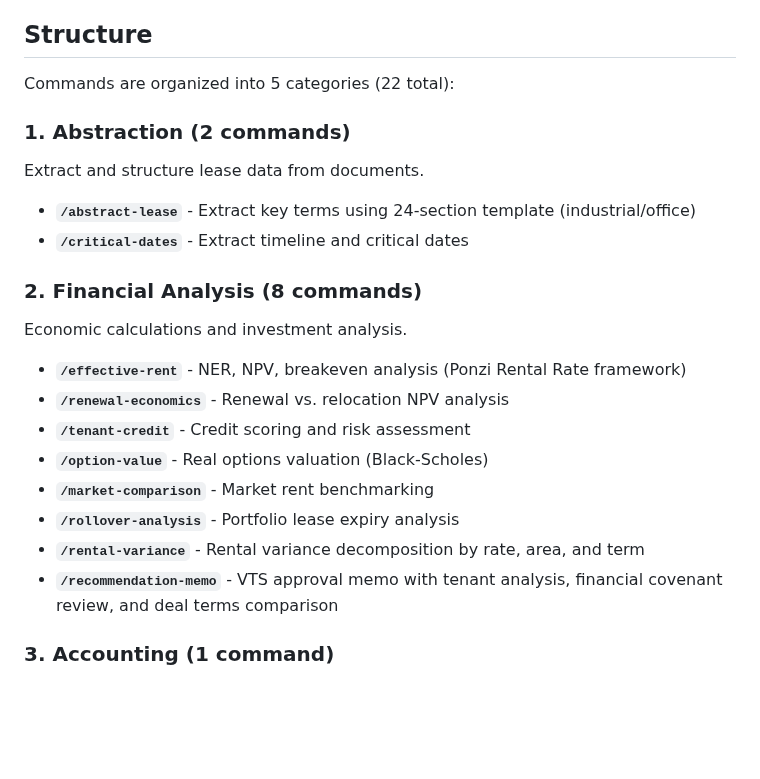
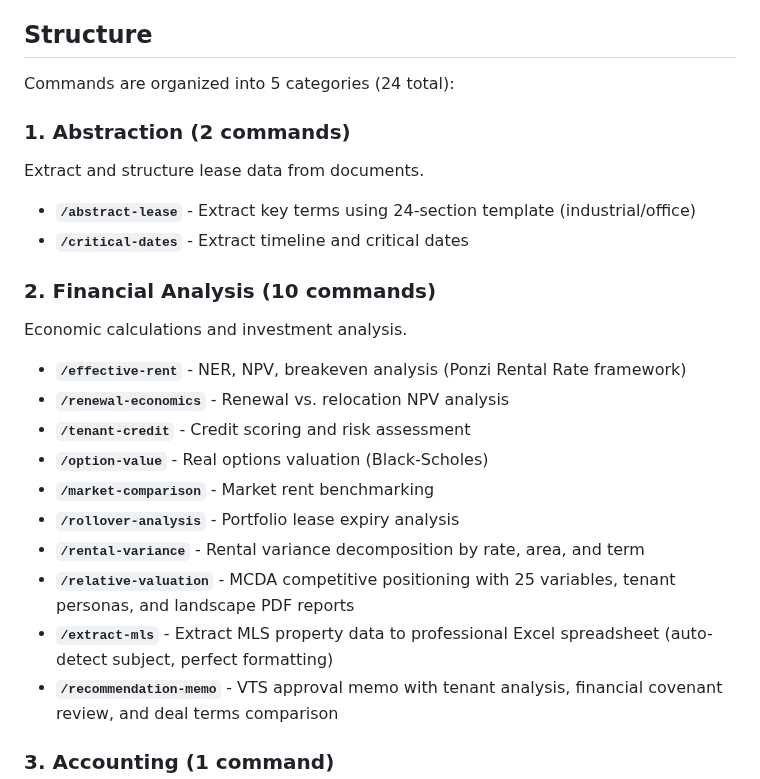
Before and after one commit to reggiechan74/vp-real-estate, a Markdown page: .claude/commands/README.md, the part around the change. Drawn GitHub-style; blank space fills up the shorter version.

Commit message:
Update commands README: Add /extract-mls and /relative-valuation to Financial Analysis category (24 commands total)

```diff
--- a/.claude/commands/README.md
+++ b/.claude/commands/README.md
@@ -4,7 +4,7 @@ Automated workflows for commercial real estate lease analysis.
 
 ## Structure
 
-Commands are organized into 5 categories (22 total):
+Commands are organized into 5 categories (24 total):
 
 ### 1. Abstraction (2 commands)
 
@@ -13,7 +13,7 @@ Extract and structure lease data from documents.
 - **`/abstract-lease`** - Extract key terms using 24-section template (industrial/office)
 - **`/critical-dates`** - Extract timeline and critical dates
 
-### 2. Financial Analysis (8 commands)
+### 2. Financial Analysis (10 commands)
 
 Economic calculations and investment analysis.
 
@@ -24,6 +24,8 @@ Economic calculations and investment analysis.
 - **`/market-comparison`** - Market rent benchmarking
 - **`/rollover-analysis`** - Portfolio lease expiry analysis
 - **`/rental-variance`** - Rental variance decomposition by rate, area, and term
+- **`/relative-valuation`** - MCDA competitive positioning with 25 variables, tenant personas, and landscape PDF reports
+- **`/extract-mls`** - Extract MLS property data to professional Excel spreadsheet (auto-detect subject, perfect formatting)
 - **`/recommendation-memo`** - VTS approval memo with tenant analysis, financial covenant review, and deal terms comparison
 
 ### 3. Accounting (1 command)
```
